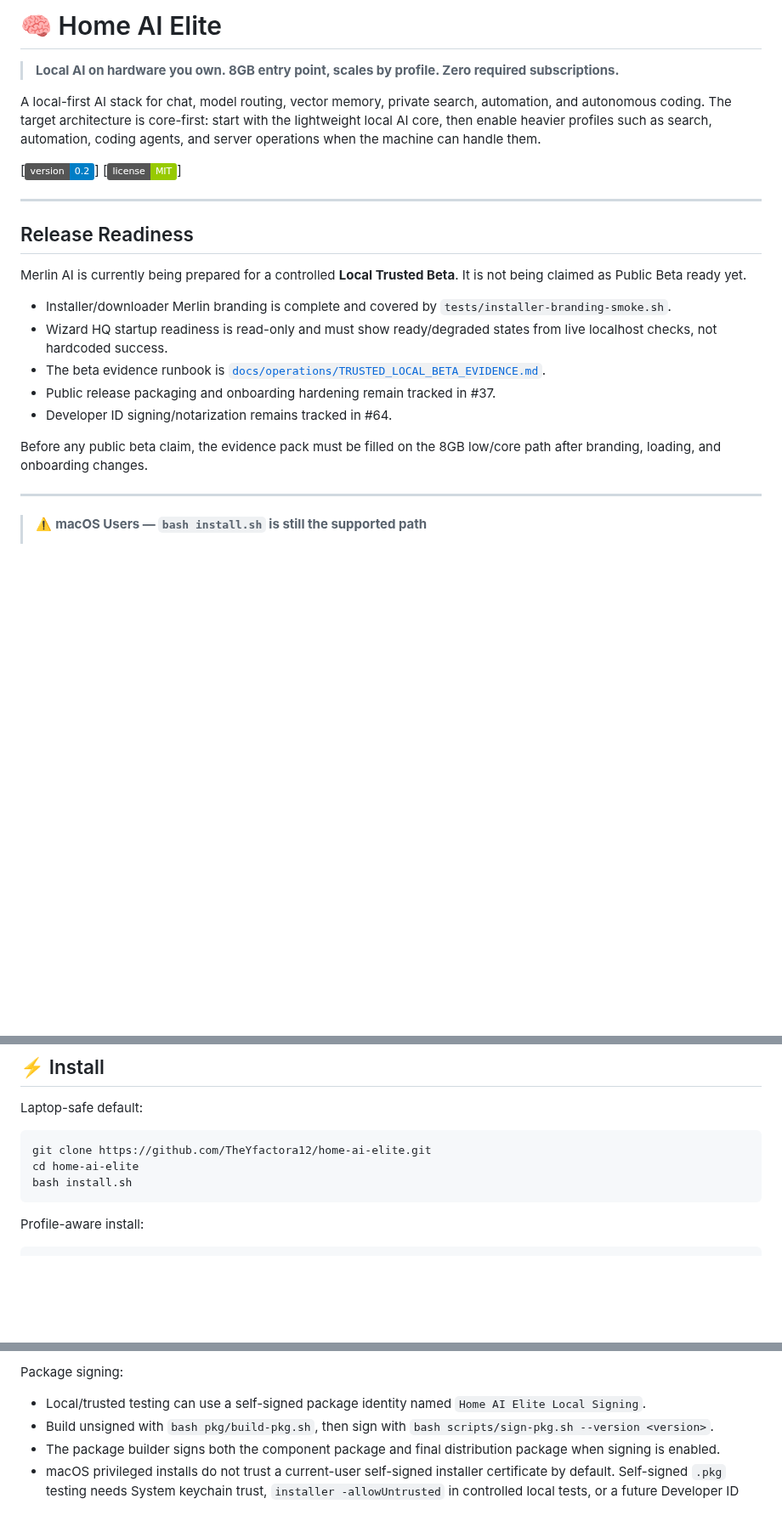
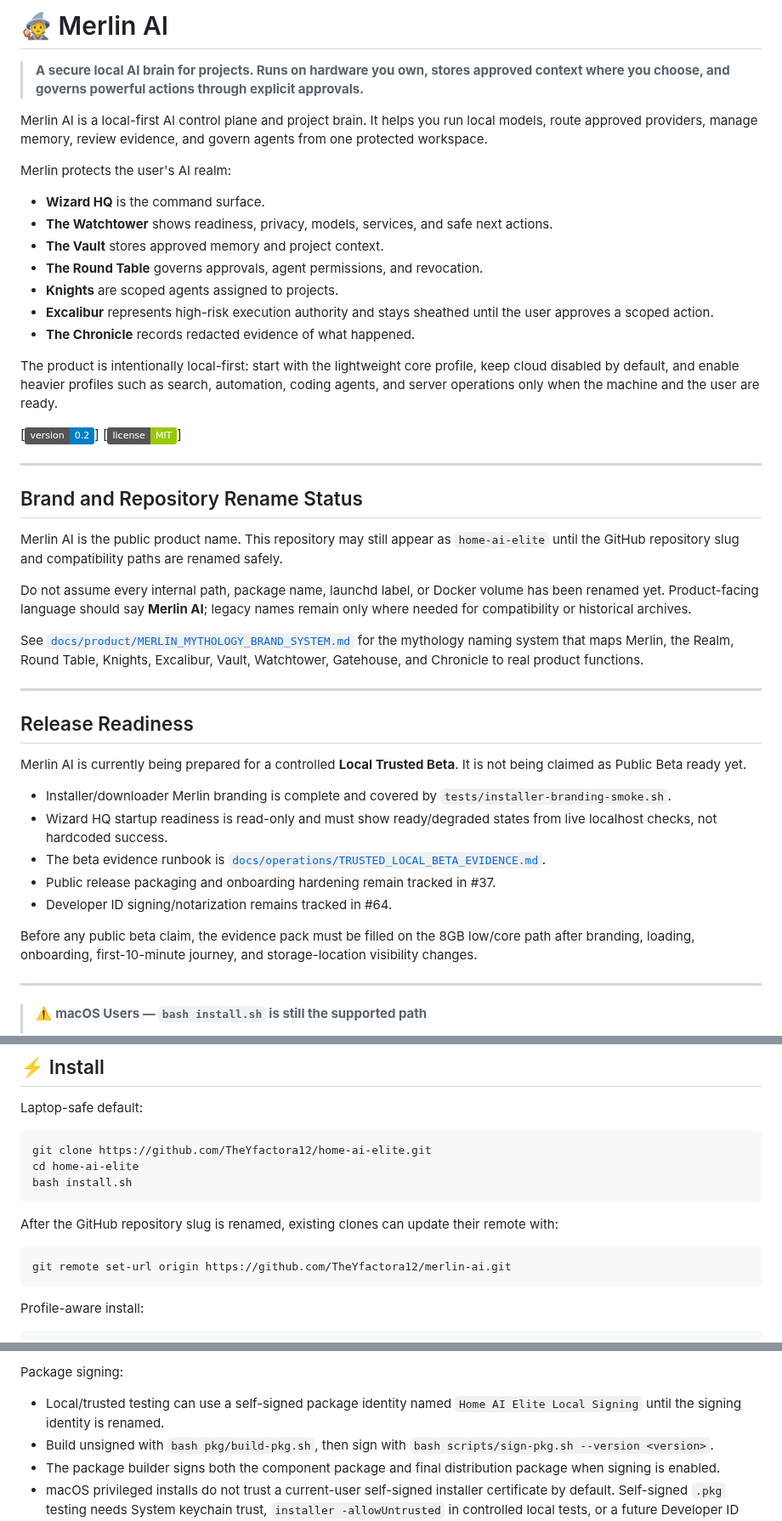
Before and after one commit to TheYfactora12/Secure-Local--AI-Merlin, a Markdown page: README.md, 3 parts joined by grey strips. Shown at 85% size. Rendered like a GitHub page; badges without logos; blank space fills up the shorter version.

Commit message:
Weave Merlin AI brand system into README opening

````diff
--- a/README.md
+++ b/README.md
@@ -1,11 +1,40 @@
-# 🧠 Home AI Elite
+# 🧙 Merlin AI
 
-> **Local AI on hardware you own. 8GB entry point, scales by profile. Zero required subscriptions.**
+> **A secure local AI brain for projects. Runs on hardware you own, stores approved context where you choose, and governs powerful actions through explicit approvals.**
 
-A local-first AI stack for chat, model routing, vector memory, private search, automation, and autonomous coding. The target architecture is core-first: start with the lightweight local AI core, then enable heavier profiles such as search, automation, coding agents, and server operations when the machine can handle them.
+Merlin AI is a local-first AI control plane and project brain. It helps you run local models, route approved providers, manage memory, review evidence, and govern agents from one protected workspace.
+
+Merlin protects the user's AI realm:
+
+- **Wizard HQ** is the command surface.
+- **The Watchtower** shows readiness, privacy, models, services, and safe next actions.
+- **The Vault** stores approved memory and project context.
+- **The Round Table** governs approvals, agent permissions, and revocation.
+- **Knights** are scoped agents assigned to projects.
+- **Excalibur** represents high-risk execution authority and stays sheathed until the user approves a scoped action.
+- **The Chronicle** records redacted evidence of what happened.
+
+The product is intentionally local-first: start with the lightweight core profile, keep cloud disabled by default, and enable heavier profiles such as search, automation, coding agents, and server operations only when the machine and the user are ready.
 
 [![Version](https://img.shields.io/badge/version-0.2-blue)]
 [![License](https://img.shields.io/badge/license-MIT-green)]
+
+---
+
+## Brand and Repository Rename Status
+
+Merlin AI is the public product name. This repository may still appear as
+`home-ai-elite` until the GitHub repository slug and compatibility paths are
+renamed safely.
+
+Do not assume every internal path, package name, launchd label, or Docker volume
+has been renamed yet. Product-facing language should say **Merlin AI**; legacy
+names remain only where needed for compatibility or historical archives.
+
+See [`docs/product/MERLIN_MYTHOLOGY_BRAND_SYSTEM.md`](docs/product/MERLIN_MYTHOLOGY_BRAND_SYSTEM.md)
+for the mythology naming system that maps Merlin, the Realm, Round Table,
+Knights, Excalibur, Vault, Watchtower, Gatehouse, and Chronicle to real product
+functions.
 
 ---
 
@@ -24,7 +53,8 @@ It is not being claimed as Public Beta ready yet.
 - Developer ID signing/notarization remains tracked in #64.
 
 Before any public beta claim, the evidence pack must be filled on the 8GB
-low/core path after branding, loading, and onboarding changes.
+low/core path after branding, loading, onboarding, first-10-minute journey, and
+storage-location visibility changes.
 
 ---
 
@@ -53,6 +83,13 @@ Laptop-safe default:
 git clone https://github.com/TheYfactora12/home-ai-elite.git
 cd home-ai-elite
 bash install.sh
+```
+
+After the GitHub repository slug is renamed, existing clones can update their
+remote with:
+
+```bash
+git remote set-url origin https://github.com/TheYfactora12/merlin-ai.git
 ```
 
 Profile-aware install:
@@ -278,7 +315,7 @@ Optional profiles:
 
 Package signing:
 
-- Local/trusted testing can use a self-signed package identity named `Home AI Elite Local Signing`.
+- Local/trusted testing can use a self-signed package identity named `Home AI Elite Local Signing` until the signing identity is renamed.
 - Build unsigned with `bash pkg/build-pkg.sh`, then sign with `bash scripts/sign-pkg.sh --version <version>`.
 - The package builder signs both the component package and final distribution package when signing is enabled.
 - macOS privileged installs do not trust a current-user self-signed installer certificate by default. Self-signed `.pkg` testing needs System keychain trust, `installer -allowUntrusted` in controlled local tests, or a future Developer ID Installer/notarized release path.
````
